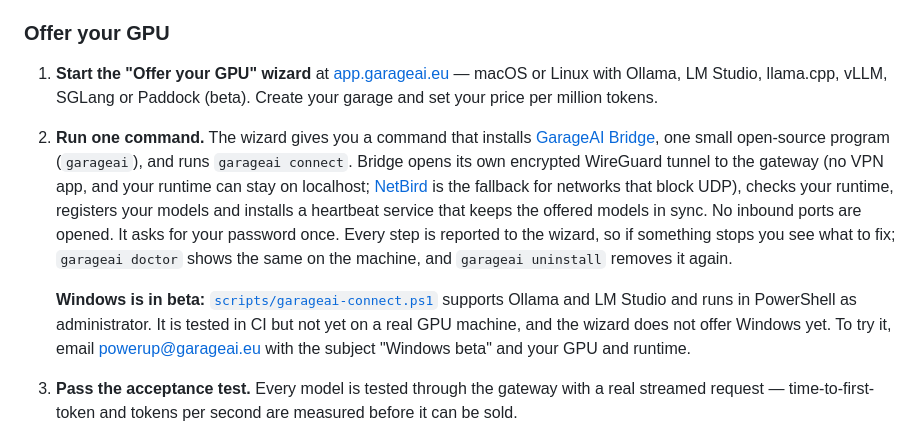
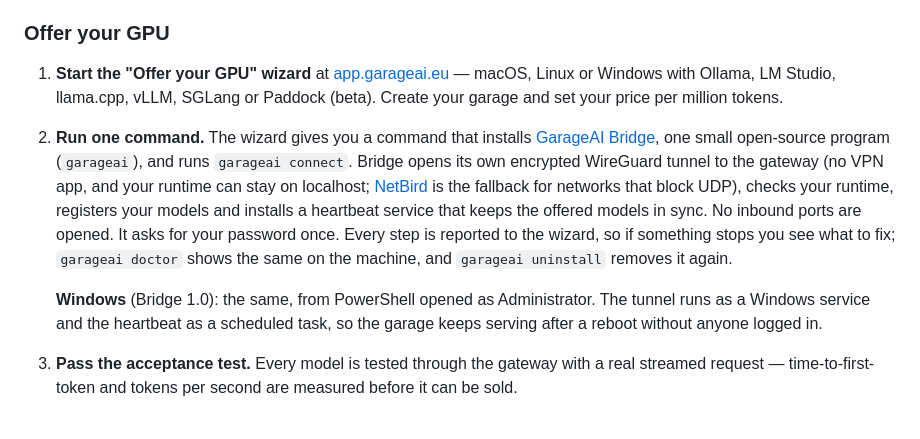
Before and after one commit to magnusfroste/garageai, a Markdown page: README.md, the part around the change. Drawn GitHub-style.

```diff
--- a/README.md
+++ b/README.md
@@ -27,10 +27,10 @@ Buyers ──HTTPS──▶ LiteLLM gateway (EU) ──WireGuard tunnel (Bridge)
 
 ### Offer your GPU
 
-1. **Start the "Offer your GPU" wizard** at [app.garageai.eu](https://app.garageai.eu/auth?intent=operator) — macOS or Linux with Ollama, LM Studio, llama.cpp, vLLM, SGLang or Paddock (beta). Create your garage and set your price per million tokens.
+1. **Start the "Offer your GPU" wizard** at [app.garageai.eu](https://app.garageai.eu/auth?intent=operator) — macOS, Linux or Windows with Ollama, LM Studio, llama.cpp, vLLM, SGLang or Paddock (beta). Create your garage and set your price per million tokens.
 2. **Run one command.** The wizard gives you a command that installs [GarageAI Bridge](cli/README.md), one small open-source program (`garageai`), and runs `garageai connect`. Bridge opens its own encrypted WireGuard tunnel to the gateway (no VPN app, and your runtime can stay on localhost; [NetBird](https://netbird.io) is the fallback for networks that block UDP), checks your runtime, registers your models and installs a heartbeat service that keeps the offered models in sync. No inbound ports are opened. It asks for your password once. Every step is reported to the wizard, so if something stops you see what to fix; `garageai doctor` shows the same on the machine, and `garageai uninstall` removes it again.
 
-   **Windows is in beta:** [`scripts/garageai-connect.ps1`](scripts/garageai-connect.ps1) supports Ollama and LM Studio and runs in PowerShell as administrator. It is tested in CI but not yet on a real GPU machine, and the wizard does not offer Windows yet. To try it, email powerup@garageai.eu with the subject "Windows beta" and your GPU and runtime.
+   **Windows** (Bridge 1.0): the same, from PowerShell opened as Administrator. The tunnel runs as a Windows service and the heartbeat as a scheduled task, so the garage keeps serving after a reboot without anyone logged in.
 3. **Pass the acceptance test.** Every model is tested through the gateway with a real streamed request — time-to-first-token and tokens per second are measured before it can be sold.
 4. **Go live and earn** the price you set for every token your garage serves, also for pool requests. No platform fee during launch.
 
```
Also changed, not shown: cli/README.md (+10 -2 lines), docs/bridge.md (+2 -2 lines).
